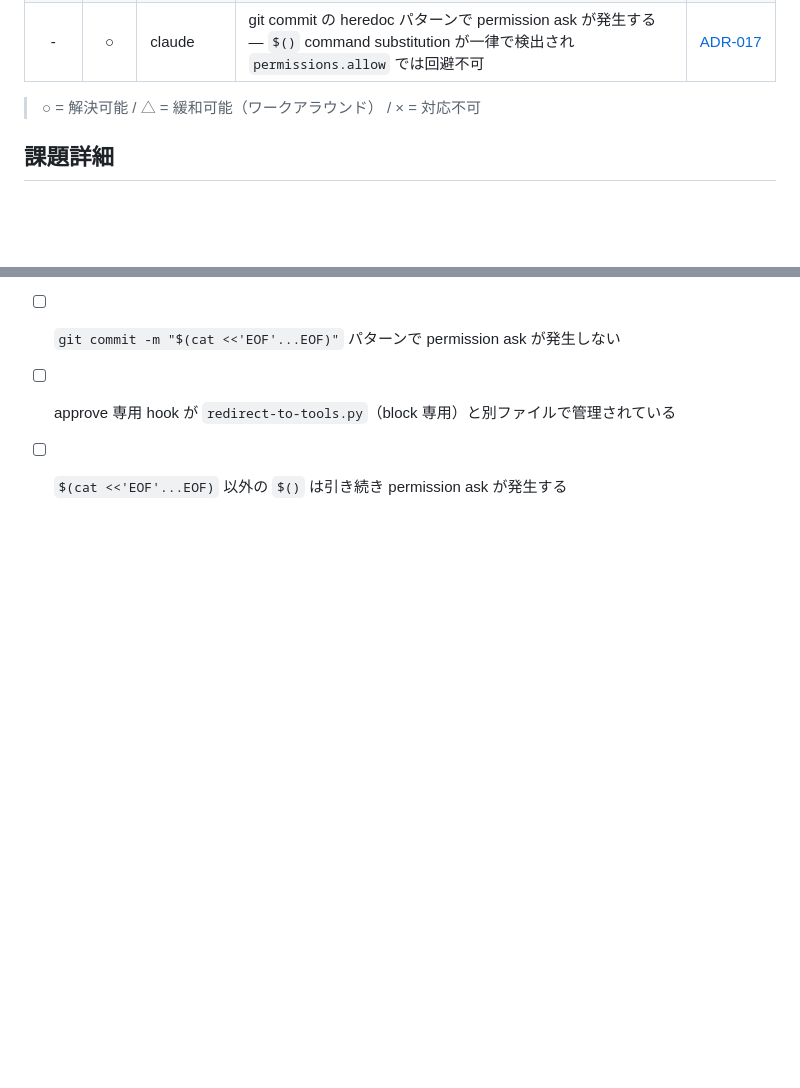
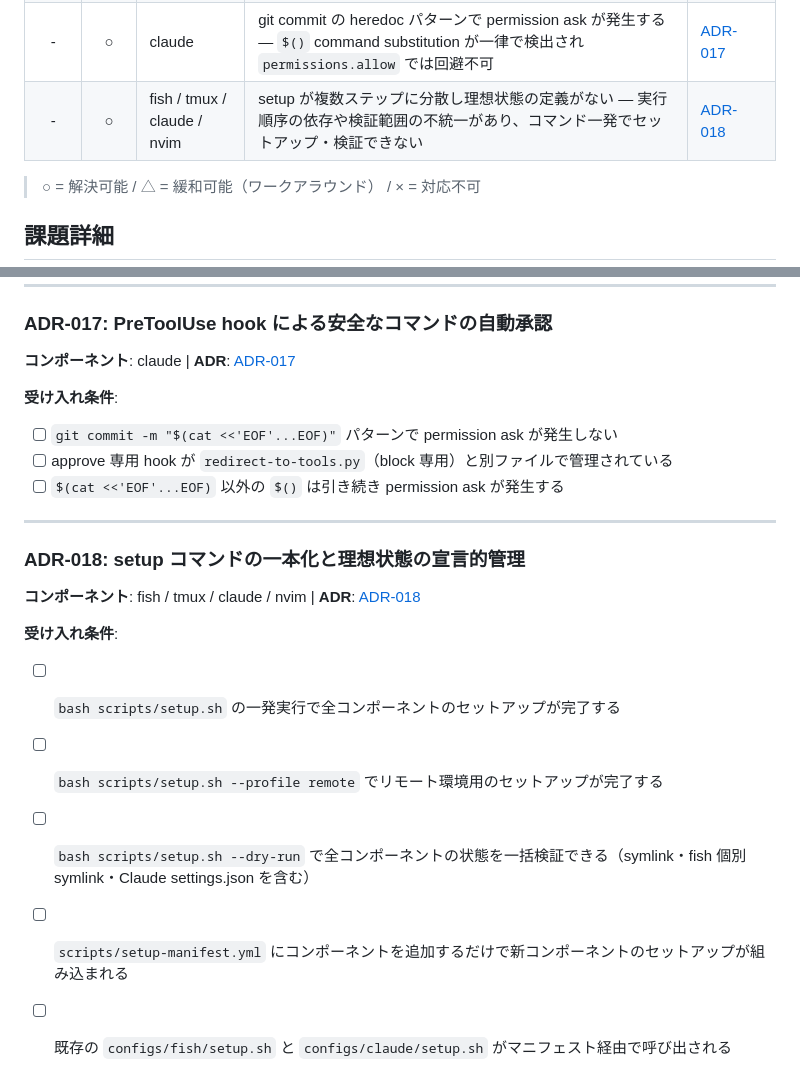
Before and after one commit to ishii1648/dotfiles, a Markdown page: docs/issues.md, 2 parts joined by grey strips. Rendered like a GitHub page; blank space fills up the shorter version.

Commit message:
add: ADR-018 setup コマンドの一本化と理想状態の宣言的管理
Co-Authored-By: Claude Opus 4.6 <noreply@anthropic.com>

```diff
--- a/docs/issues.md
+++ b/docs/issues.md
@@ -19,6 +19,7 @@
 | ✔ | ○ | claude | Claude Code の settings.json が端末間で再現できない — hooks・permissions 等の共通設定が git 管理されておらず、新端末セットアップ時に手動コピーが必要 | [ADR-015](adr/015-claude-settings-json-base-local-merge.md) |
 | ✔ | ○ | tmux / fish | SSH先で dotfiles をセットアップできない — リモート環境では tmux ネスト対応や Ghostty 不要設定など環境別の差異があり、既存の local override パターンで吸収する | [ADR-016](adr/016-dotfiles-remote-profile-support.md) |
 | - | ○ | claude | git commit の heredoc パターンで permission ask が発生する — `$()` command substitution が一律で検出され `permissions.allow` では回避不可 | [ADR-017](adr/017-pretooluse-hook-approve-safe-commands.md) |
+| - | ○ | fish / tmux / claude / nvim | setup が複数ステップに分散し理想状態の定義がない — 実行順序の依存や検証範囲の不統一があり、コマンド一発でセットアップ・検証できない | [ADR-018](adr/018-unified-setup-command.md) |
 
 > ○ = 解決可能 / △ = 緩和可能（ワークアラウンド） / × = 対応不可
 
@@ -117,3 +118,17 @@
 - [ ] `git commit -m "$(cat <<'EOF'...EOF)"` パターンで permission ask が発生しない
 - [ ] approve 専用 hook が `redirect-to-tools.py`（block 専用）と別ファイルで管理されている
 - [ ] `$(cat <<'EOF'...EOF)` 以外の `$()` は引き続き permission ask が発生する
+
+---
+
+### ADR-018: setup コマンドの一本化と理想状態の宣言的管理
+
+**コンポーネント**: fish / tmux / claude / nvim | **ADR**: [ADR-018](adr/018-unified-setup-command.md)
+
+**受け入れ条件**:
+
+- [ ] `bash scripts/setup.sh` の一発実行で全コンポーネントのセットアップが完了する
+- [ ] `bash scripts/setup.sh --profile remote` でリモート環境用のセットアップが完了する
+- [ ] `bash scripts/setup.sh --dry-run` で全コンポーネントの状態を一括検証できる（symlink・fish 個別 symlink・Claude settings.json を含む）
+- [ ] `scripts/setup-manifest.yml` にコンポーネントを追加するだけで新コンポーネントのセットアップが組み込まれる
+- [ ] 既存の `configs/fish/setup.sh` と `configs/claude/setup.sh` がマニフェスト経由で呼び出される
```
Also changed, not shown: docs/adr/018-unified-setup-command.md (added, +148 -0 lines).
